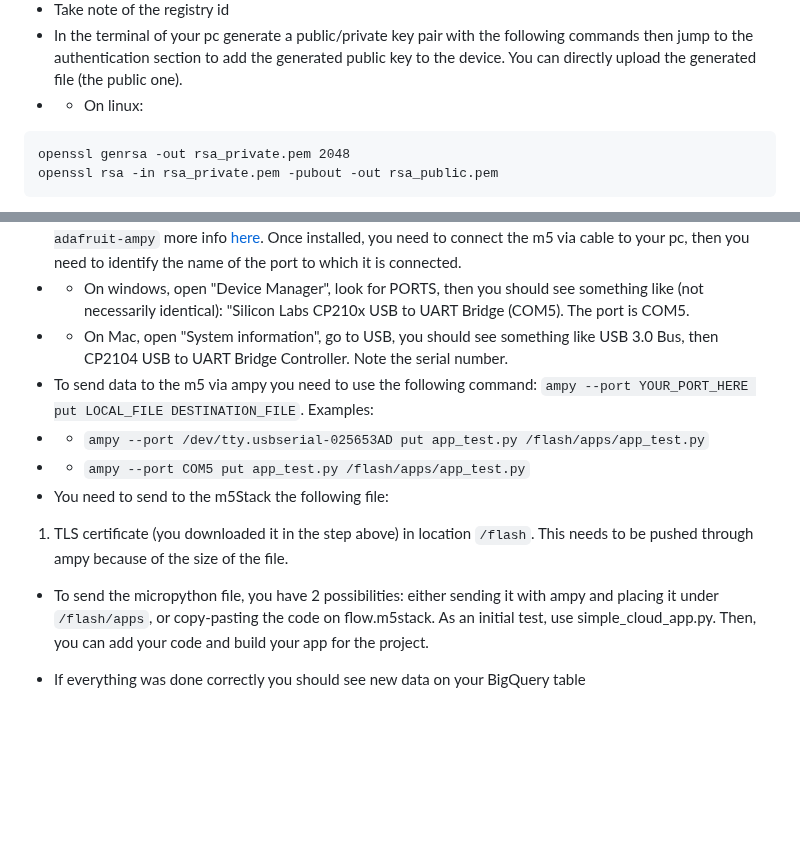
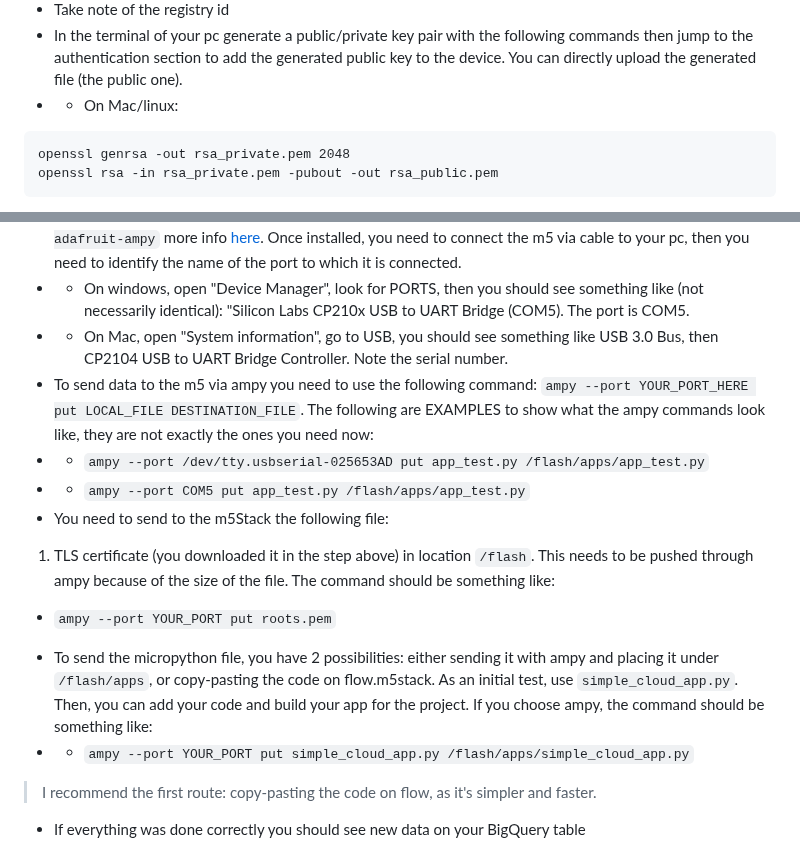
Before and after one commit to michalis0/Cloud-and-Advanced-Analytics, a Markdown page: project/iot_gcp.md, 2 parts joined by grey strips. Rendered like a GitHub page; blank space fills up the shorter version.

````diff
--- a/project/iot_gcp.md
+++ b/project/iot_gcp.md
@@ -14,7 +14,7 @@
 * In the terminal of your pc generate a public/private key pair with the following
     commands then jump to the authentication section to add the generated public
     key to the device. You can directly upload the generated file (the public one).
-* - On linux:
+* - On Mac/linux:
 ```
 openssl genrsa -out rsa_private.pem 2048
 openssl rsa -in rsa_private.pem -pubout -out rsa_public.pem
@@ -68,13 +68,17 @@ openssl rsa -in jwtRS256.key -pubout -outform PEM -out jwtRS256.key.pub
 * We need to send some files to the m5Stack. In order to send the data, we need to use the ampy library. On linux/Mac , You can install `ampy` with `sudo pip3 install adafruit-ampy`, on Windows `pip install adafruit-ampy` more info [here](https://github.com/scientifichackers/ampy). Once installed, you need to connect the m5 via cable to your pc, then you need to identify the name of the port to which it is connected.
 * - On windows, open "Device Manager", look for PORTS, then you should see something like (not necessarily identical): "Silicon Labs CP210x USB to UART Bridge (COM5). The port is COM5.
 * - On Mac, open "System information", go to USB, you should see something like USB 3.0 Bus, then CP2104 USB to UART Bridge Controller. Note the serial number.
-* To send data to the m5 via ampy you need to use the following command: `ampy --port YOUR_PORT_HERE put LOCAL_FILE DESTINATION_FILE`. Examples:
+* To send data to the m5 via ampy you need to use the following command: `ampy --port YOUR_PORT_HERE put LOCAL_FILE DESTINATION_FILE`. The following are EXAMPLES to show what the ampy commands look like, they are not exactly the ones you need now:
 * - `ampy --port /dev/tty.usbserial-025653AD put app_test.py /flash/apps/app_test.py`
 * - `ampy --port COM5 put app_test.py /flash/apps/app_test.py`
 * You need to send to the m5Stack the following file:
-1. TLS certificate (you downloaded it in the step above) in location `/flash`. This needs to be pushed through ampy because of the size of the file.
+1. TLS certificate (you downloaded it in the step above) in location `/flash`. This needs to be pushed through ampy because of the size of the file. The command should be something like:
+- `ampy --port YOUR_PORT put roots.pem`
 
-* To send the micropython file, you have 2 possibilities: either sending it with ampy and placing it under `/flash/apps`, or copy-pasting the code on flow.m5stack. As an initial test, use simple_cloud_app.py. Then, you can add your code and build your app for the project.
+
+* To send the micropython file, you have 2 possibilities: either sending it with ampy and placing it under `/flash/apps`, or copy-pasting the code on flow.m5stack. As an initial test, use `simple_cloud_app.py`. Then, you can add your code and build your app for the project. If you choose ampy, the command should be something like:
+* - `ampy --port YOUR_PORT put simple_cloud_app.py /flash/apps/simple_cloud_app.py`
+> I recommend the first route: copy-pasting the code on flow, as it's simpler and faster.
 
 
 
````
